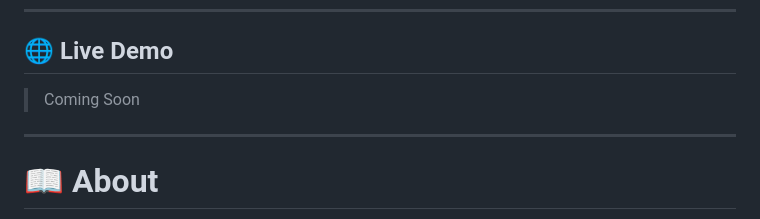
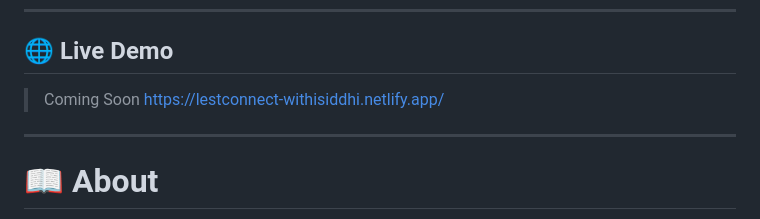
Before and after one commit to Siddhi-Rastogi/My-Portfolio, a Markdown page: README.md, the part around the change. Drawn GitHub-style.

Commit message:
Add live demo link to README
Added live demo link to README

```diff
--- a/README.md
+++ b/README.md
@@ -13,7 +13,7 @@ A modern, responsive portfolio website showcasing my projects, technical skills,
 ## 🌐 Live Demo
 
 > Coming Soon
-
+https://lestconnect-withisiddhi.netlify.app/
 ---
 
 # 📖 About
```
